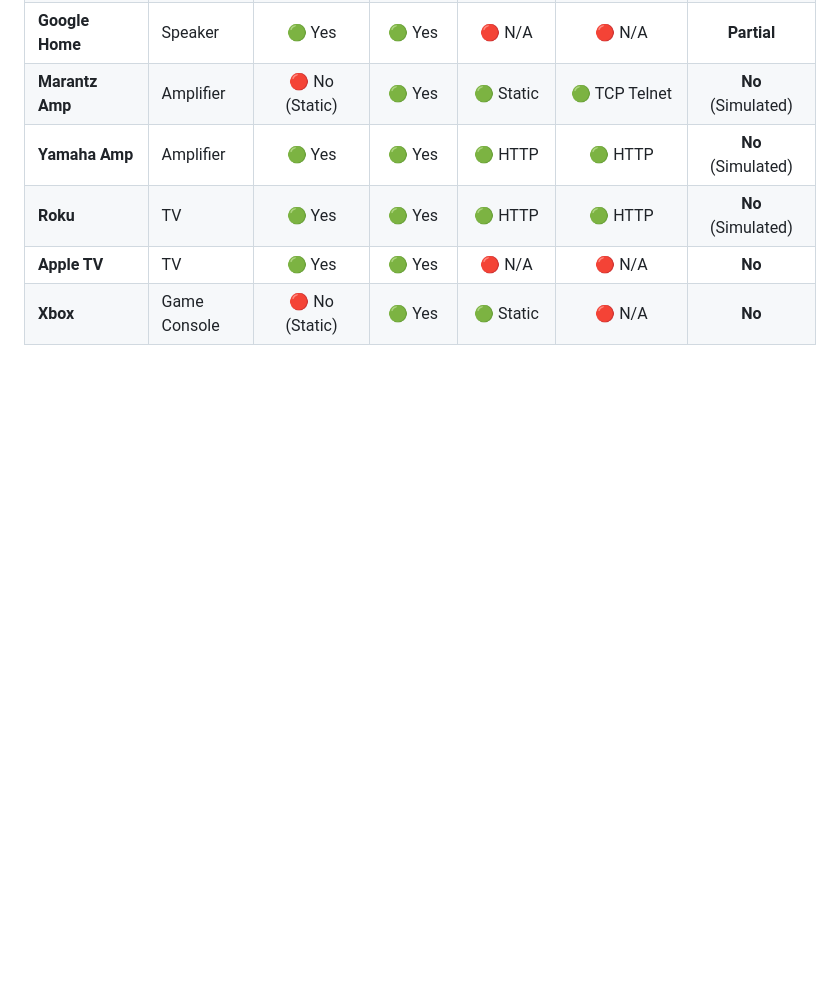
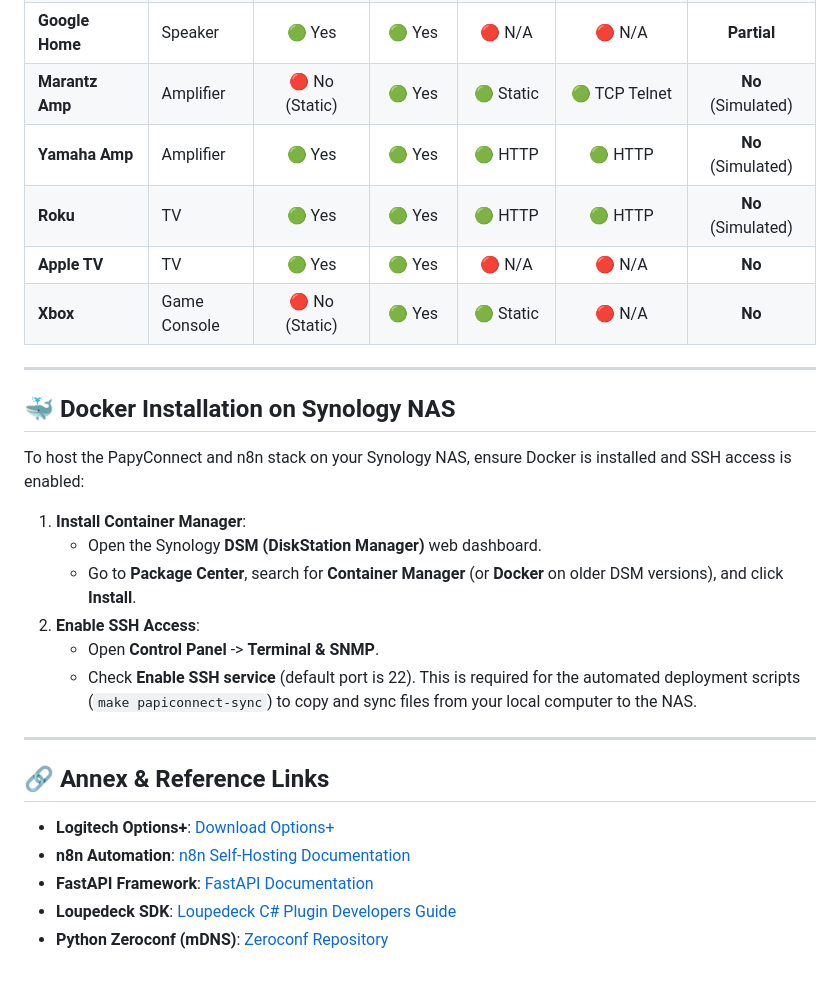
Before and after one commit to gnueole/papyconnect, a Markdown page: README.md, the part around one of its changes. Rendered like a GitHub page; blank space fills up the shorter version.

Commit message:
docs: add Synology Docker installation steps and Annex links to README.md

```diff
--- a/README.md
+++ b/README.md
@@ -202,3 +205,26 @@ When a device is refreshed or scanned, the backend resolves its vendor discovery
 | **Roku** | TV | 🟢 Yes | 🟢 Yes | 🟢 HTTP | 🟢 HTTP | **No** (Simulated) |
 | **Apple TV** | TV | 🟢 Yes | 🟢 Yes | 🔴 N/A | 🔴 N/A | **No** |
 | **Xbox** | Game Console| 🔴 No (Static) | 🟢 Yes | 🟢 Static | 🔴 N/A | **No** |
+
+---
+
+## 🐳 Docker Installation on Synology NAS
+
+To host the PapyConnect and n8n stack on your Synology NAS, ensure Docker is installed and SSH access is enabled:
+
+1. **Install Container Manager**:
+   * Open the Synology **DSM (DiskStation Manager)** web dashboard.
+   * Go to **Package Center**, search for **Container Manager** (or **Docker** on older DSM versions), and click **Install**.
+2. **Enable SSH Access**:
+   * Open **Control Panel** -> **Terminal & SNMP**.
+   * Check **Enable SSH service** (default port is 22). This is required for the automated deployment scripts (`make papiconnect-sync`) to copy and sync files from your local computer to the NAS.
+
+---
+
+## 🔗 Annex & Reference Links
+
+* **Logitech Options+**: [Download Options+](https://www.logitech.com/software/options.html)
+* **n8n Automation**: [n8n Self-Hosting Documentation](https://docs.n8n.io/hosting/)
+* **FastAPI Framework**: [FastAPI Documentation](https://fastapi.tiangolo.com/)
+* **Loupedeck SDK**: [Loupedeck C# Plugin Developers Guide](https://developer.loupedeck.com/)
+* **Python Zeroconf (mDNS)**: [Zeroconf Repository](https://github.com/jstasiak/python-zeroconf)
```
Also changed, not shown: other parts of README.md (+4 -1 lines).
